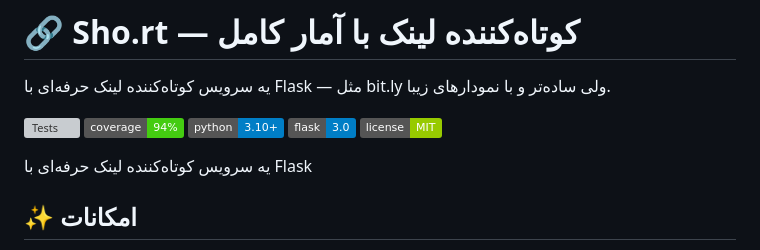
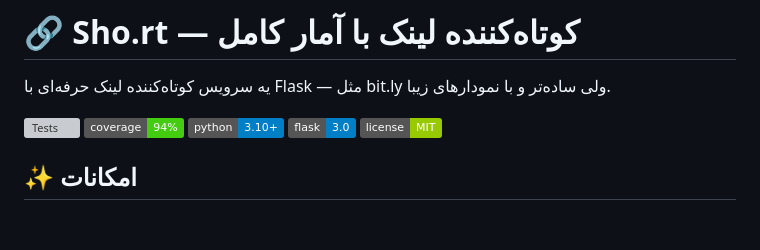
Before and after one commit to yasinsaffayy-max/flask-shortener, a Markdown page: README.md, the part around the change. GitHub-like rendering; badges without logos; blank space fills up the shorter version; grey boxes are pictures that could not be loaded.

```diff
--- a/README.md
+++ b/README.md
@@ -8,8 +8,6 @@
 ![Python](https://img.shields.io/badge/python-3.10%2B-blue)
 ![Flask](https://img.shields.io/badge/flask-3.0-blue)
 ![License](https://img.shields.io/badge/license-MIT-green)
-
-یه سرویس کوتاه‌کننده لینک حرفه‌ای با Flask
 
 ## ✨ امکانات
 
```
